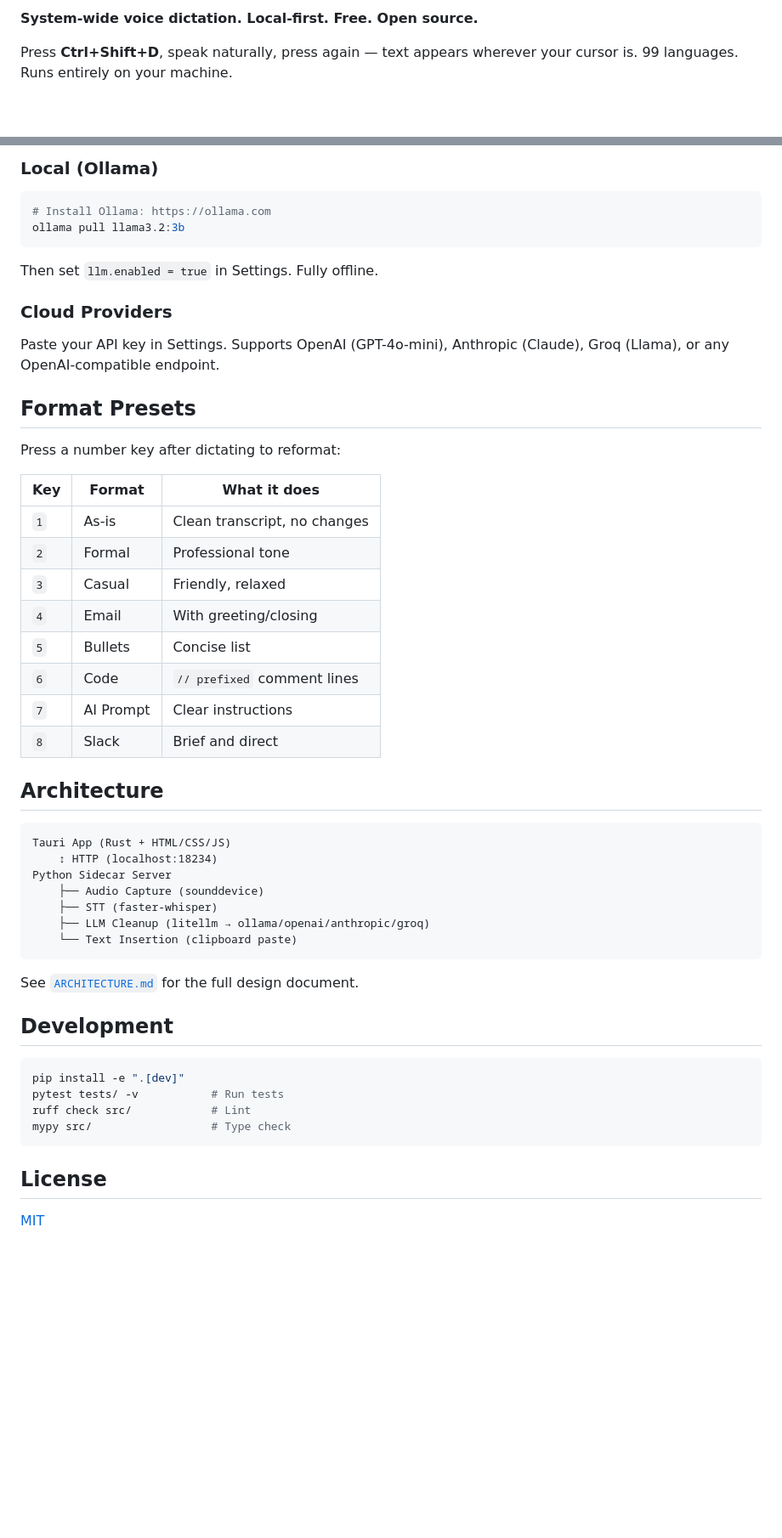
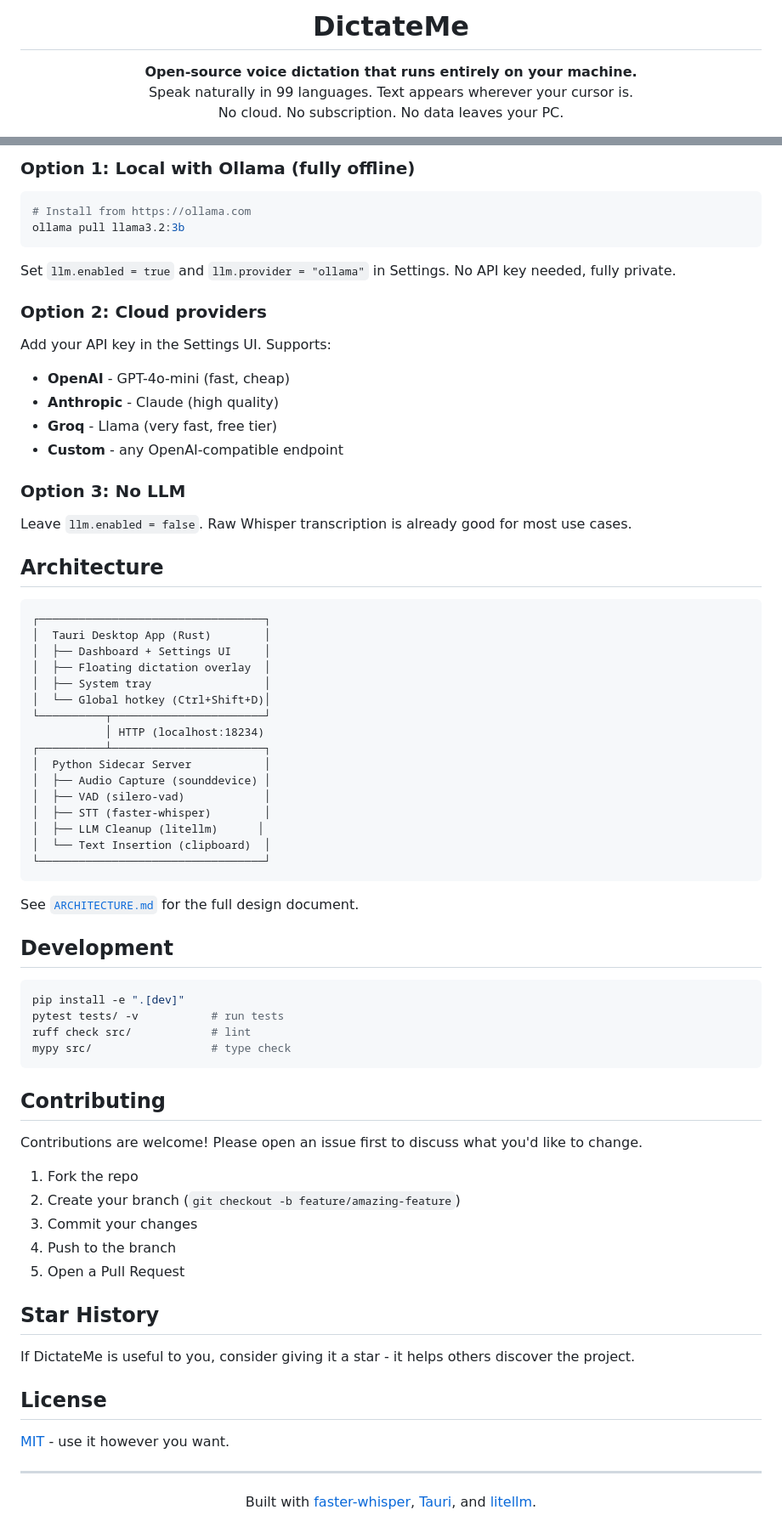
Before and after one commit to kristerus/dictateme, a Markdown page: README.md, 2 parts joined by grey strips. Shown at 85% size. GitHub-like rendering; blank space fills up the shorter version.

Commit message:
Rewrite README for GitHub discoverability with badges, download table, and architecture diagram
Co-Authored-By: Claude Opus 4.6 (1M context) <noreply@anthropic.com>

````diff
--- a/README.md
+++ b/README.md
@@ -2,5 +4,9 @@
 
-**System-wide voice dictation. Local-first. Free. Open source.**
+<h1 align="center">DictateMe</h1>
 
-Press **Ctrl+Shift+D**, speak naturally, press again — text appears wherever your cursor is. 99 languages. Runs entirely on your machine.
+<p align="center">
+  <strong>Open-source voice dictation that runs entirely on your machine.</strong><br>
+  Speak naturally in 99 languages. Text appears wherever your cursor is.<br>
+  No cloud. No subscription. No data leaves your PC.
+</p>
 
@@ -107,39 +155,44 @@ DictateMe works without an LLM — you get clean Whisper transcription. To enabl
 
-### Local (Ollama)
+### Option 1: Local with Ollama (fully offline)
+
 ```bash
-# Install Ollama: https://ollama.com
+# Install from https://ollama.com
 ollama pull llama3.2:3b
 ```
-Then set `llm.enabled = true` in Settings. Fully offline.
 
-### Cloud Providers
-Paste your API key in Settings. Supports OpenAI (GPT-4o-mini), Anthropic (Claude), Groq (Llama), or any OpenAI-compatible endpoint.
+Set `llm.enabled = true` and `llm.provider = "ollama"` in Settings. No API key needed, fully private.
 
-## Format Presets
+### Option 2: Cloud providers
 
-Press a number key after dictating to reformat:
+Add your API key in the Settings UI. Supports:
+- **OpenAI** - GPT-4o-mini (fast, cheap)
+- **Anthropic** - Claude (high quality)
+- **Groq** - Llama (very fast, free tier)
+- **Custom** - any OpenAI-compatible endpoint
 
-| Key | Format | What it does |
-|-----|--------|--------------|
-| `1` | As-is | Clean transcript, no changes |
-| `2` | Formal | Professional tone |
-| `3` | Casual | Friendly, relaxed |
-| `4` | Email | With greeting/closing |
-| `5` | Bullets | Concise list |
-| `6` | Code | `// prefixed` comment lines |
-| `7` | AI Prompt | Clear instructions |
-| `8` | Slack | Brief and direct |
+### Option 3: No LLM
+
+Leave `llm.enabled = false`. Raw Whisper transcription is already good for most use cases.
 
 ## Architecture
 
 ```
-Tauri App (Rust + HTML/CSS/JS)
-    ↕ HTTP (localhost:18234)
-Python Sidecar Server
-    ├── Audio Capture (sounddevice)
-    ├── STT (faster-whisper)
-    ├── LLM Cleanup (litellm → ollama/openai/anthropic/groq)
-    └── Text Insertion (clipboard paste)
+┌──────────────────────────────────┐
+│  Tauri Desktop App (Rust)        │
+│  ├── Dashboard + Settings UI     │
+│  ├── Floating dictation overlay  │
+│  ├── System tray                 │
+│  └── Global hotkey (Ctrl+Shift+D)│
+└──────────┬───────────────────────┘
+           │ HTTP (localhost:18234)
+┌──────────┴───────────────────────┐
+│  Python Sidecar Server           │
+│  ├── Audio Capture (sounddevice) │
+│  ├── VAD (silero-vad)            │
+│  ├── STT (faster-whisper)        │
+│  ├── LLM Cleanup (litellm)      │
+│  └── Text Insertion (clipboard)  │
+└──────────────────────────────────┘
 ```
 
 See [`ARCHITECTURE.md`](ARCHITECTURE.md) for the full design document.
@@ -148,11 +201,31 @@ See [`ARCHITECTURE.md`](ARCHITECTURE.md) for the full design document.
 
 ```bash
 pip install -e ".[dev]"
-pytest tests/ -v           # Run tests
-ruff check src/            # Lint
-mypy src/                  # Type check
+pytest tests/ -v           # run tests
+ruff check src/            # lint
+mypy src/                  # type check
 ```
+
+## Contributing
+
+Contributions are welcome! Please open an issue first to discuss what you'd like to change.
+
+1. Fork the repo
+2. Create your branch (`git checkout -b feature/amazing-feature`)
+3. Commit your changes
+4. Push to the branch
+5. Open a Pull Request
+
+## Star History
+
+If DictateMe is useful to you, consider giving it a star - it helps others discover the project.
 
 ## License
 
-[MIT](LICENSE)
+[MIT](LICENSE) - use it however you want.
+
+---
+
+<p align="center">
+  Built with <a href="https://github.com/SYSTRAN/faster-whisper">faster-whisper</a>, <a href="https://tauri.app">Tauri</a>, and <a href="https://github.com/BerriAI/litellm">litellm</a>.
+</p>
````
Also changed, not shown: other parts of README.md (+97 -53 lines).
